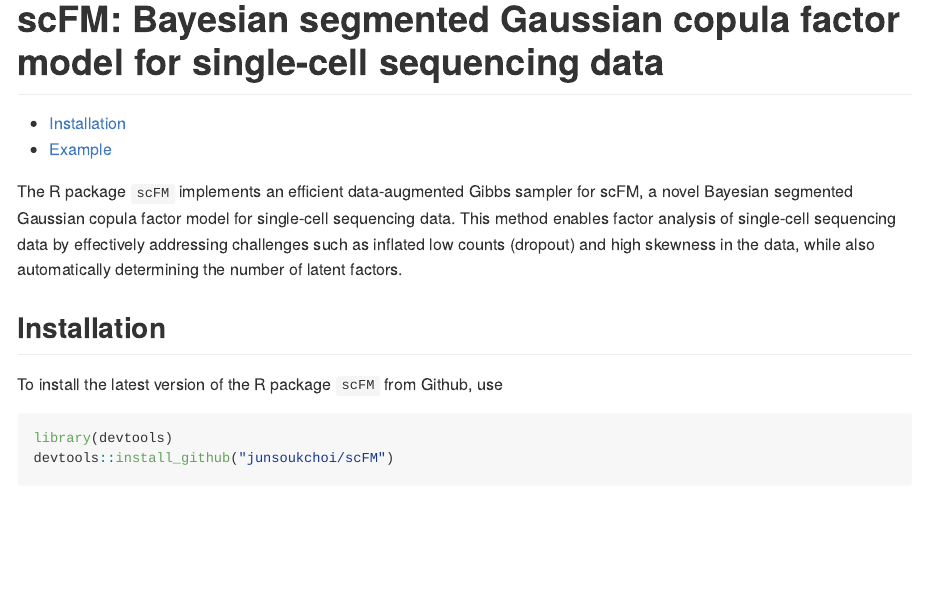
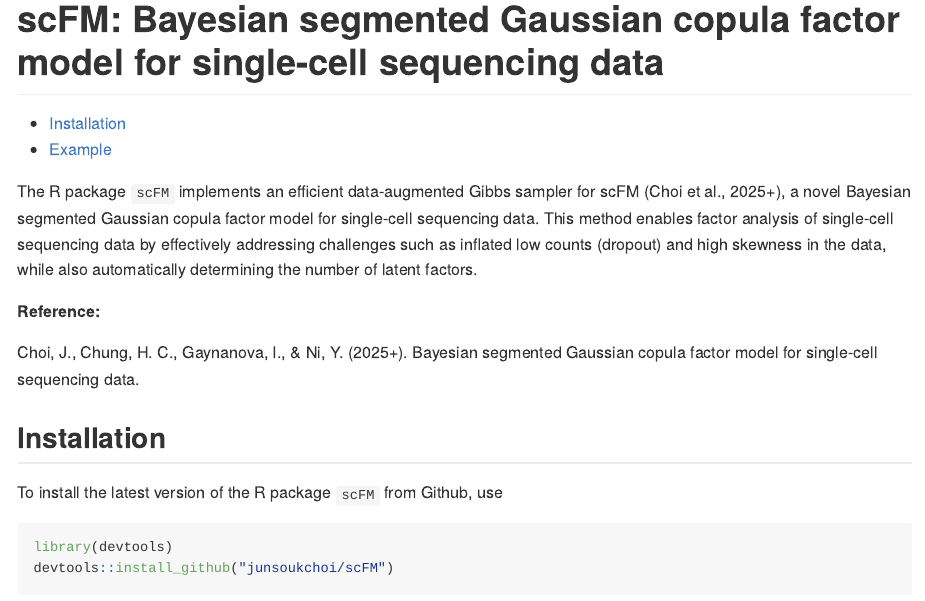
Before and after one commit to junsoukchoi/scFM, an R Markdown document (README.Rmd): the page in a window 1100 px wide, from its top. The pictures show the output file README.md that the author committed with the source, drawn offline in the style of GitHub; long lines of code are wrapped.

Commit message:
Update README.

````diff
--- a/README.Rmd
+++ b/README.Rmd
@@ -11,7 +11,12 @@ output:
 knitr::opts_chunk$set(echo = TRUE)
 ```
 
-The R package `scFM` implements an efficient data-augmented Gibbs sampler for scFM, a novel Bayesian segmented Gaussian copula factor model for single-cell sequencing data. This method enables factor analysis of single-cell sequencing data by effectively addressing challenges such as inflated low counts (dropout) and high skewness in the data, while also automatically determining the number of latent factors.
+The R package `scFM` implements an efficient data-augmented Gibbs sampler for scFM (Choi et al., 2025+), a novel Bayesian segmented Gaussian copula factor model for single-cell sequencing data. This method enables factor analysis of single-cell sequencing data by effectively addressing challenges such as inflated low counts (dropout) and high skewness in the data, while also automatically determining the number of latent factors.
+
+**Reference:**
+
+Choi, J., Chung, H. C., Gaynanova, I., & Ni, Y. (2025+). Bayesian segmented Gaussian copula factor model for single-cell sequencing data.
+
 
 ## Installation
 
````
Also changed, not shown: README.md.
